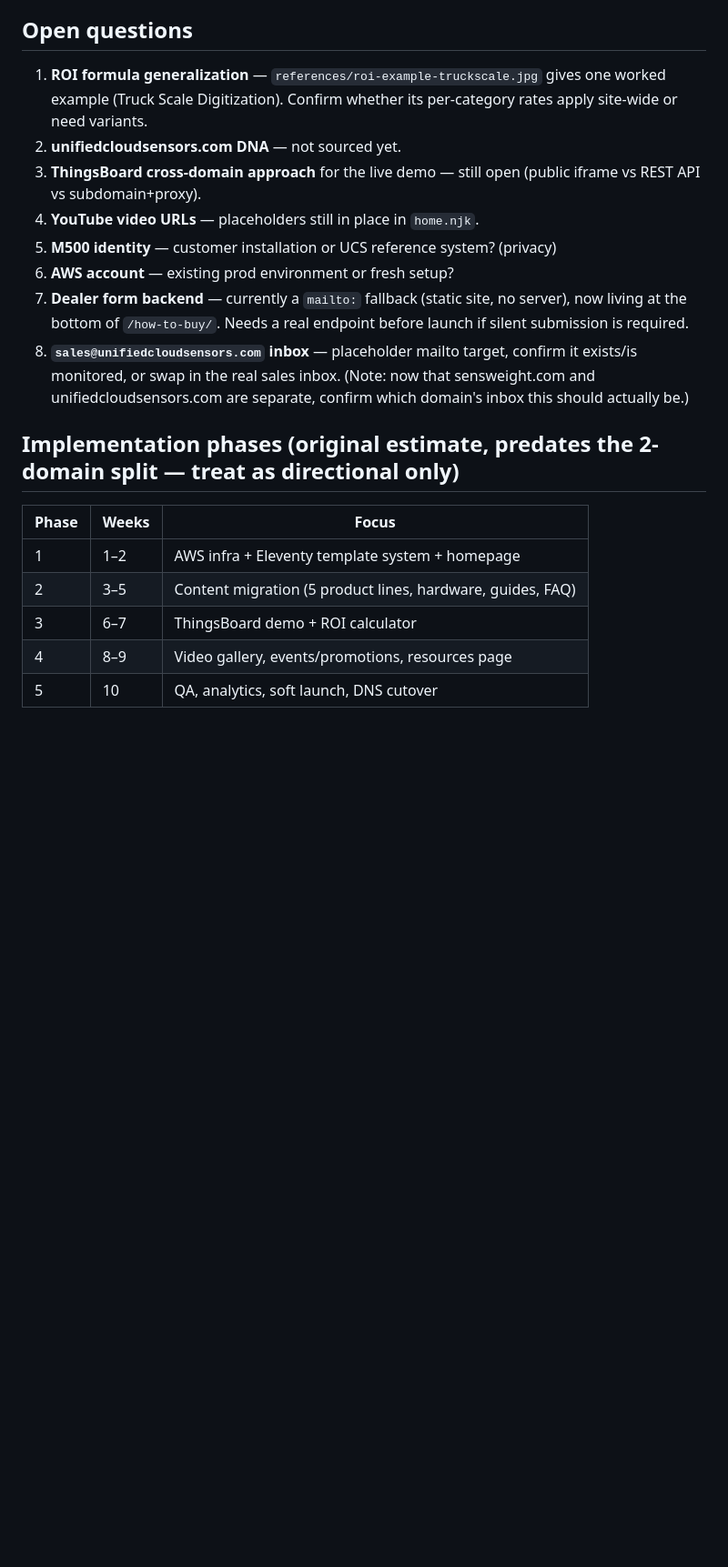
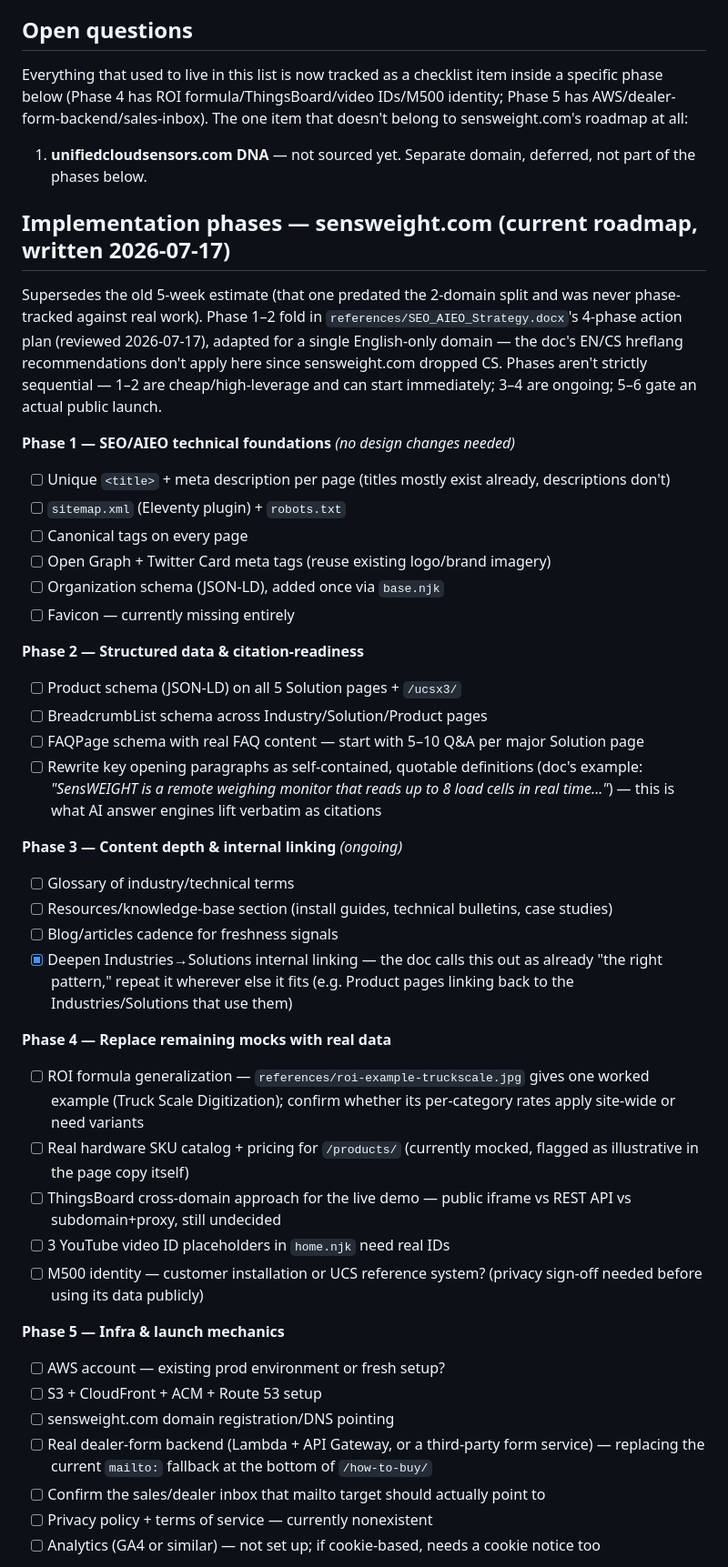
Before and after one commit to utilcellsro/sensweight-web, a Markdown page: CLAUDE.md, the part around one of its changes. Shown at 91% size. Rendered like a GitHub page; blank space fills up the shorter version.

Commit message:
Write sensweight.com implementation roadmap into CLAUDE.md
Replace the stale 5-week estimate (predated the 2-domain split, never
phase-tracked against real work) with a current 6-phase checklist-based
roadmap. Phases 1-2 fold in references/SEO_AIEO_Strategy.docx's 4-phase
action plan (reviewed today, previously unread since the reorg),
adapted for a single English-only domain. Phases 4-5 absorb the old
"Open questions" list so there's one place to track outstanding work
instead of two.

```diff
--- a/CLAUDE.md
+++ b/CLAUDE.md
@@ -106,21 +106,47 @@ Fonts: `Chakra Petch` (headings/display), `IBM Plex Sans` (body), `IBM Plex Mono
 
 ## Open questions
 
-1. **ROI formula generalization** — `references/roi-example-truckscale.jpg` gives one worked example (Truck Scale Digitization). Confirm whether its per-category rates apply site-wide or need variants.
-2. **unifiedcloudsensors.com DNA** — not sourced yet.
-3. **ThingsBoard cross-domain approach** for the live demo — still open (public iframe vs REST API vs subdomain+proxy).
-4. **YouTube video URLs** — placeholders still in place in `home.njk`.
-5. **M500 identity** — customer installation or UCS reference system? (privacy)
-6. **AWS account** — existing prod environment or fresh setup?
-7. **Dealer form backend** — currently a `mailto:` fallback (static site, no server), now living at the bottom of `/how-to-buy/`. Needs a real endpoint before launch if silent submission is required.
-8. **`sales@unifiedcloudsensors.com` inbox** — placeholder mailto target, confirm it exists/is monitored, or swap in the real sales inbox. (Note: now that sensweight.com and unifiedcloudsensors.com are separate, confirm which domain's inbox this should actually be.)
+Everything that used to live in this list is now tracked as a checklist item inside a specific phase below (Phase 4 has ROI formula/ThingsBoard/video IDs/M500 identity; Phase 5 has AWS/dealer-form-backend/sales-inbox). The one item that doesn't belong to sensweight.com's roadmap at all:
 
-## Implementation phases (original estimate, predates the 2-domain split — treat as directional only)
+1. **unifiedcloudsensors.com DNA** — not sourced yet. Separate domain, deferred, not part of the phases below.
 
-| Phase | Weeks | Focus |
-|---|---|---|
-| 1 | 1–2 | AWS infra + Eleventy template system + homepage |
-| 2 | 3–5 | Content migration (5 product lines, hardware, guides, FAQ) |
-| 3 | 6–7 | ThingsBoard demo + ROI calculator |
-| 4 | 8–9 | Video gallery, events/promotions, resources page |
-| 5 | 10 | QA, analytics, soft launch, DNS cutover |
+## Implementation phases — sensweight.com (current roadmap, written 2026-07-17)
+
+Supersedes the old 5-week estimate (that one predated the 2-domain split and was never phase-tracked against real work). Phase 1–2 fold in `references/SEO_AIEO_Strategy.docx`'s 4-phase action plan (reviewed 2026-07-17), adapted for a single English-only domain — the doc's EN/CS hreflang recommendations don't apply here since sensweight.com dropped CS. Phases aren't strictly sequential — 1–2 are cheap/high-leverage and can start immediately; 3–4 are ongoing; 5–6 gate an actual public launch.
+
+**Phase 1 — SEO/AIEO technical foundations** *(no design changes needed)*
+- [ ] Unique `<title>` + meta description per page (titles mostly exist already, descriptions don't)
+- [ ] `sitemap.xml` (Eleventy plugin) + `robots.txt`
+- [ ] Canonical tags on every page
+- [ ] Open Graph + Twitter Card meta tags (reuse existing logo/brand imagery)
+- [ ] Organization schema (JSON-LD), added once via `base.njk`
+- [ ] Favicon — currently missing entirely
+
+**Phase 2 — Structured data & citation-readiness**
+- [ ] Product schema (JSON-LD) on all 5 Solution pages + `/ucsx3/`
+- [ ] BreadcrumbList schema across Industry/Solution/Product pages
+- [ ] FAQPage schema with real FAQ content — start with 5–10 Q&A per major Solution page
+- [ ] Rewrite key opening paragraphs as self-contained, quotable definitions (doc's example: *"SensWEIGHT is a remote weighing monitor that reads up to 8 load cells in real time..."*) — this is what AI answer engines lift verbatim as citations
+
+**Phase 3 — Content depth & internal linking** *(ongoing)*
+- [ ] Glossary of industry/technical terms
+- [ ] Resources/knowledge-base section (install guides, technical bulletins, case studies)
+- [ ] Blog/articles cadence for freshness signals
+- [x] Deepen Industries→Solutions internal linking — the doc calls this out as already "the right pattern," repeat it wherever else it fits (e.g. Product pages linking back to the Industries/Solutions that use them)
+
+**Phase 4 — Replace remaining mocks with real data**
+- [ ] ROI formula generalization — `references/roi-example-truckscale.jpg` gives one worked example (Truck Scale Digitization); confirm whether its per-category rates apply site-wide or need variants
+- [ ] Real hardware SKU catalog + pricing for `/products/` (currently mocked, flagged as illustrative in the page copy itself)
+- [ ] ThingsBoard cross-domain approach for the live demo — public iframe vs REST API vs subdomain+proxy, still undecided
+- [ ] 3 YouTube video ID placeholders in `home.njk` need real IDs
+- [ ] M500 identity — customer installation or UCS reference system? (privacy sign-off needed before using its data publicly)
+
+**Phase 5 — Infra & launch mechanics**
+- [ ] AWS account — existing prod environment or fresh setup?
+- [ ] S3 + CloudFront + ACM + Route 53 setup
+- [ ] sensweight.com domain registration/DNS pointing
+- [ ] Real dealer-form backend (Lambda + API Gateway, or a third-party form service) — replacing the current `mailto:` fallback at the bottom of `/how-to-buy/`
+- [ ] Confirm the sales/dealer inbox that mailto target should actually point to
+- [ ] Privacy policy + terms of service — currently nonexistent
+- [ ] Analytics (GA4 or similar) — not set up; if cookie-based, needs a cookie notice too
+
```
Also changed, not shown: other parts of CLAUDE.md (+7 -1 lines).
